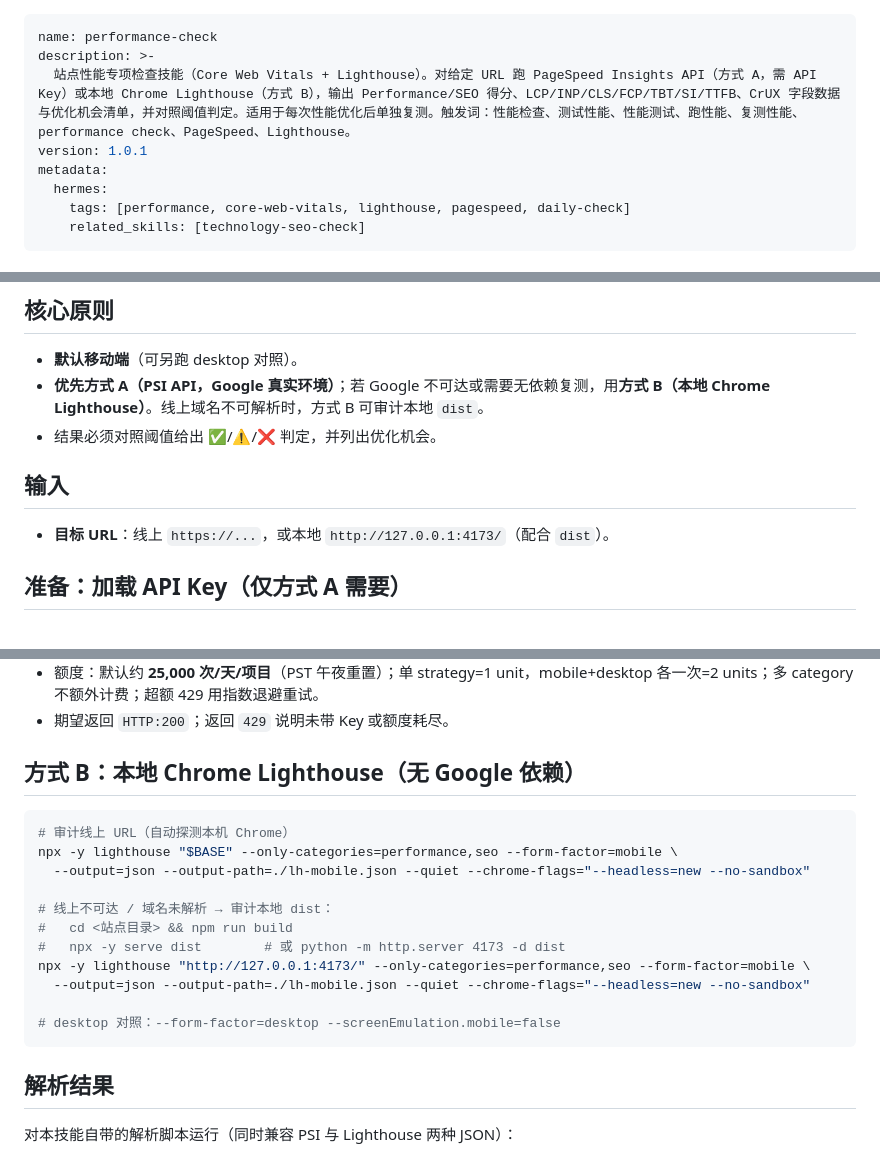
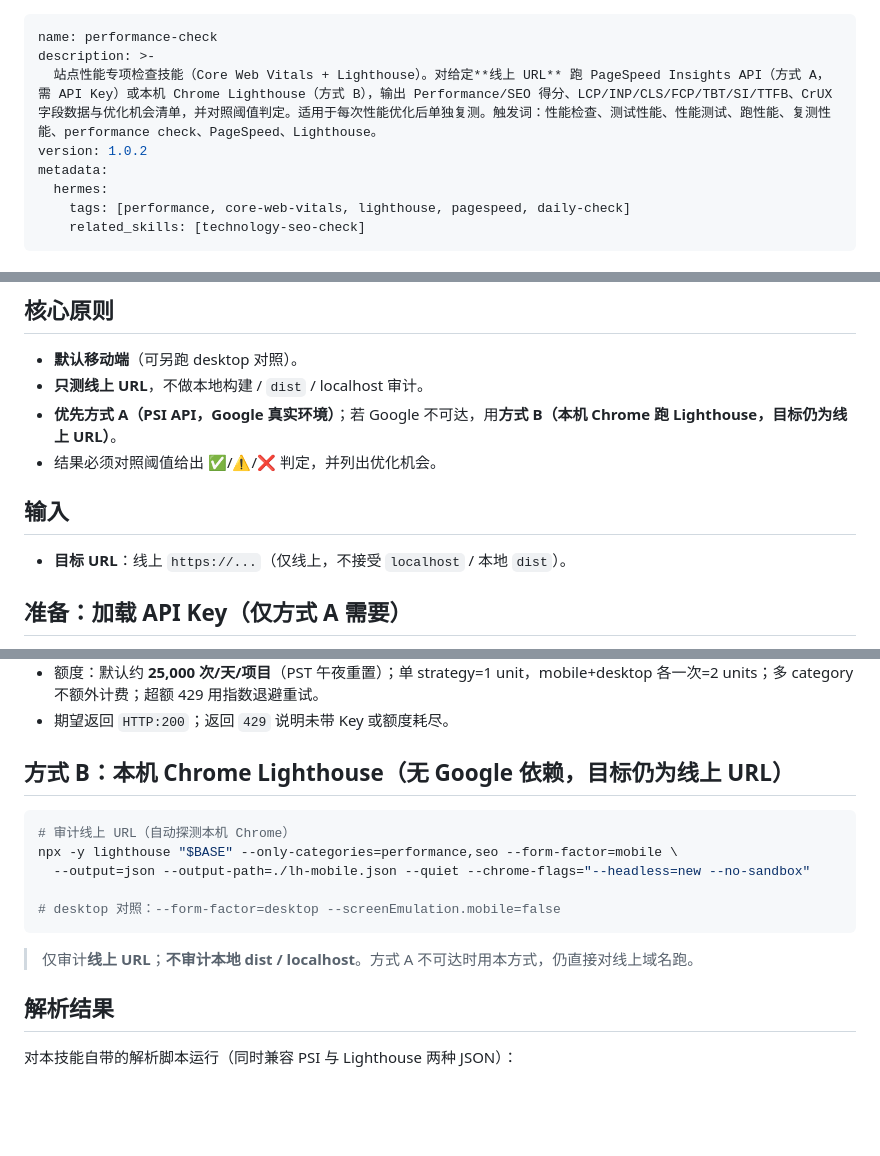
Before and after one commit to jiusongvip/website-skill, a Markdown page: performance-check/SKILL.md, 3 parts joined by grey strips. GitHub-like rendering; blank space fills up the shorter version.

Commit message:
docs(performance-check): 更新性能检查技能文档明确仅支持线上URL
- 修改描述中突出强调仅支持线上 URL 测试
- 更新版本号从 1.0.1 到 1.0.2
- 移除本地构建和 localhost 审计的相关说明
- 明确规定只测线上 URL，不支持本地 dist 或 localhost 审计
- 更新方式 B 的说明强调仍需针对线上 URL 运行
- 调整核心原则中关于测试范围的表述
- 修正注意事项中关于不同环境分数差异的描述

````diff
--- a/performance-check/SKILL.md
+++ b/performance-check/SKILL.md
@@ -1,8 +1,8 @@
 ---
 name: performance-check
 description: >-
-  站点性能专项检查技能（Core Web Vitals + Lighthouse）。对给定 URL 跑 PageSpeed Insights API（方式 A，需 API Key）或本地 Chrome Lighthouse（方式 B），输出 Performance/SEO 得分、LCP/INP/CLS/FCP/TBT/SI/TTFB、CrUX 字段数据与优化机会清单，并对照阈值判定。适用于每次性能优化后单独复测。触发词：性能检查、测试性能、性能测试、跑性能、复测性能、performance check、PageSpeed、Lighthouse。
-version: 1.0.1
+  站点性能专项检查技能（Core Web Vitals + Lighthouse）。对给定**线上 URL** 跑 PageSpeed Insights API（方式 A，需 API Key）或本机 Chrome Lighthouse（方式 B），输出 Performance/SEO 得分、LCP/INP/CLS/FCP/TBT/SI/TTFB、CrUX 字段数据与优化机会清单，并对照阈值判定。适用于每次性能优化后单独复测。触发词：性能检查、测试性能、性能测试、跑性能、复测性能、performance check、PageSpeed、Lighthouse。
+version: 1.0.2
 metadata:
   hermes:
     tags: [performance, core-web-vitals, lighthouse, pagespeed, daily-check]
@@ -18,12 +18,13 @@ metadata:
 ## 核心原则
 
 - **默认移动端**（可另跑 desktop 对照）。
-- **优先方式 A（PSI API，Google 真实环境）**；若 Google 不可达或需要无依赖复测，用**方式 B（本地 Chrome Lighthouse）**。线上域名不可解析时，方式 B 可审计本地 `dist`。
+- **只测线上 URL**，不做本地构建 / `dist` / localhost 审计。
+- **优先方式 A（PSI API，Google 真实环境）**；若 Google 不可达，用**方式 B（本机 Chrome 跑 Lighthouse，目标仍为线上 URL）**。
 - 结果必须对照阈值给出 ✅/⚠️/❌ 判定，并列出优化机会。
 
 ## 输入
 
-- **目标 URL**：线上 `https://...`，或本地 `http://127.0.0.1:4173/`（配合 `dist`）。
+- **目标 URL**：线上 `https://...`（仅线上，不接受 `localhost` / 本地 `dist`）。
 
 ## 准备：加载 API Key（仅方式 A 需要）
 
@@ -54,21 +55,17 @@ curl -s --max-time 150 "https://pagespeedonline.googleapis.com/pagespeedonline/v
 - 额度：默认约 **25,000 次/天/项目**（PST 午夜重置）；单 strategy=1 unit，mobile+desktop 各一次=2 units；多 category 不额外计费；超额 429 用指数退避重试。
 - 期望返回 `HTTP:200`；返回 `429` 说明未带 Key 或额度耗尽。
 
-## 方式 B：本地 Chrome Lighthouse（无 Google 依赖）
+## 方式 B：本机 Chrome Lighthouse（无 Google 依赖，目标仍为线上 URL）
 
 ```bash
 # 审计线上 URL（自动探测本机 Chrome）
 npx -y lighthouse "$BASE" --only-categories=performance,seo --form-factor=mobile \
   --output=json --output-path=./lh-mobile.json --quiet --chrome-flags="--headless=new --no-sandbox"
 
-# 线上不可达 / 域名未解析 → 审计本地 dist：
-#   cd <站点目录> && npm run build
-#   npx -y serve dist        # 或 python -m http.server 4173 -d dist
-npx -y lighthouse "http://127.0.0.1:4173/" --only-categories=performance,seo --form-factor=mobile \
-  --output=json --output-path=./lh-mobile.json --quiet --chrome-flags="--headless=new --no-sandbox"
-
 # desktop 对照：--form-factor=desktop --screenEmulation.mobile=false
 ```
+
+> 仅审计**线上 URL**；**不审计本地 dist / localhost**。方式 A 不可达时用本方式，仍直接对线上域名跑。
 
 ## 解析结果
 
````
Also changed, not shown: other parts of performance-check/SKILL.md (+1 -1 lines).
